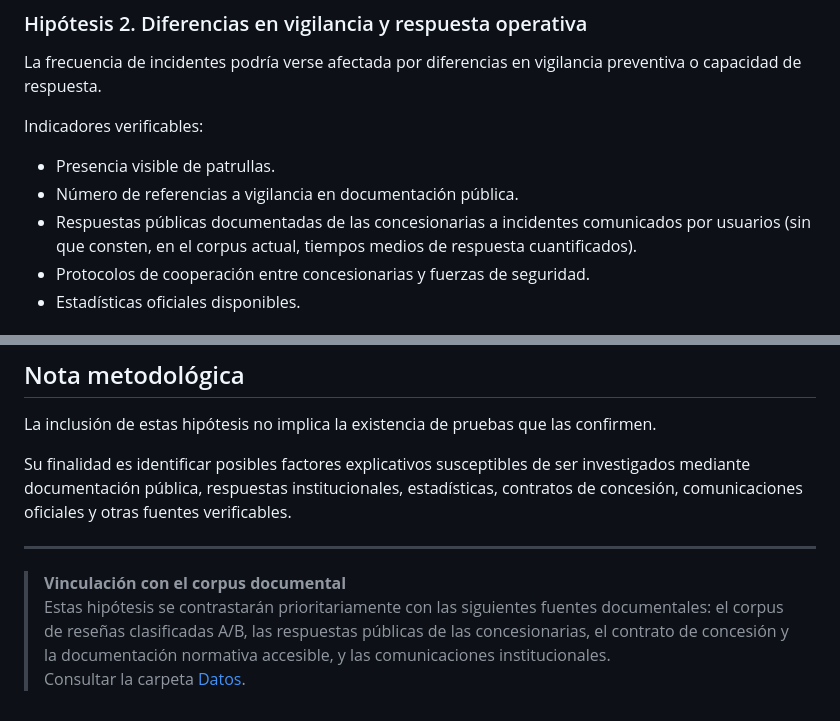
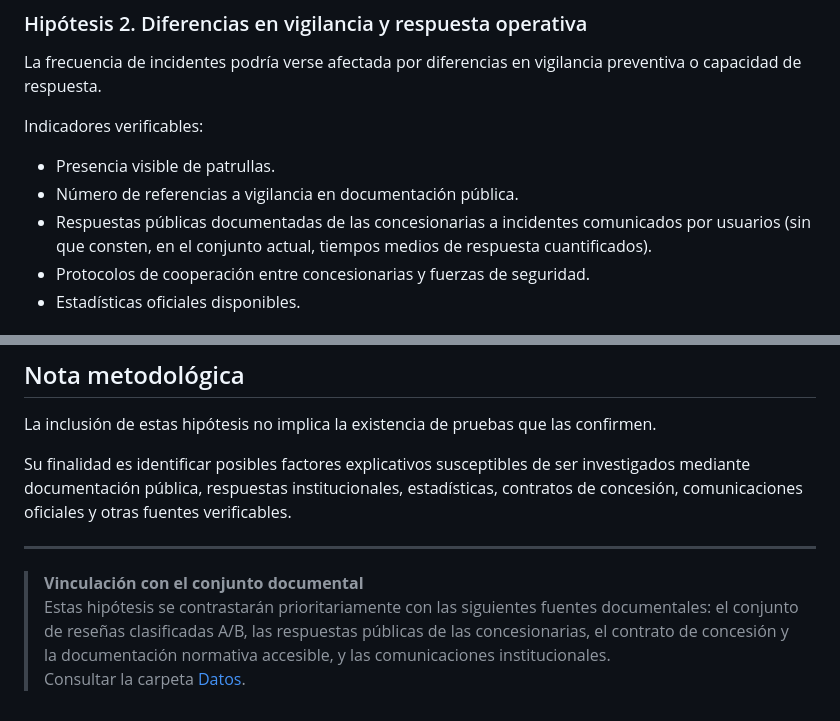
Before and after one commit to IceVeritas/aires-pl-a7-a8-a9, a Markdown page: ES/Metodologia/Preguntas-Abiertas-e-Hipotesis.md, 2 parts joined by grey strips. GitHub-like rendering.

Commit message:
Redaccion

```diff
--- a/ES/Metodologia/Preguntas-Abiertas-e-Hipotesis.md
+++ b/ES/Metodologia/Preguntas-Abiertas-e-Hipotesis.md
@@ -29,7 +29,7 @@ Indicadores verificables:
 
 - Presencia visible de patrullas.
 - Número de referencias a vigilancia en documentación pública.
-- Respuestas públicas documentadas de las concesionarias a incidentes comunicados por usuarios (sin que consten, en el corpus actual, tiempos medios de respuesta cuantificados).
+- Respuestas públicas documentadas de las concesionarias a incidentes comunicados por usuarios (sin que consten, en el conjunto actual, tiempos medios de respuesta cuantificados).
 - Protocolos de cooperación entre concesionarias y fuerzas de seguridad.
 - Estadísticas oficiales disponibles.
 
@@ -123,6 +123,6 @@ Su finalidad es identificar posibles factores explicativos susceptibles de ser i
 
 ---
 
-> **Vinculación con el corpus documental**
-> Estas hipótesis se contrastarán prioritariamente con las siguientes fuentes documentales: el corpus de reseñas clasificadas A/B, las respuestas públicas de las concesionarias, el contrato de concesión y la documentación normativa accesible, y las comunicaciones institucionales.
+> **Vinculación con el conjunto documental**
+> Estas hipótesis se contrastarán prioritariamente con las siguientes fuentes documentales: el conjunto de reseñas clasificadas A/B, las respuestas públicas de las concesionarias, el contrato de concesión y la documentación normativa accesible, y las comunicaciones institucionales.
 > Consultar la carpeta [Datos](../Datos/).
```
Also changed, not shown: ES/README.md (+1 -1 lines).
